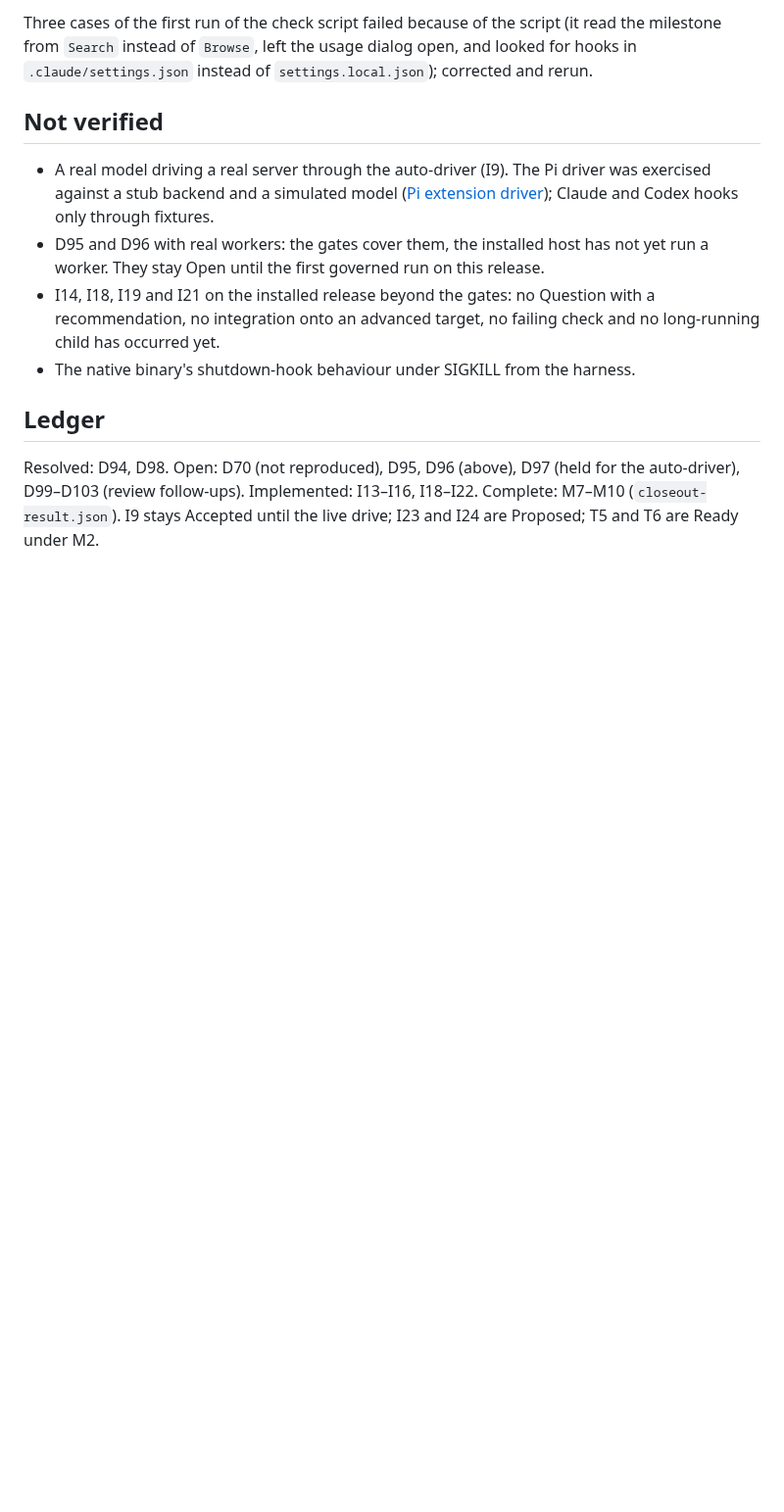
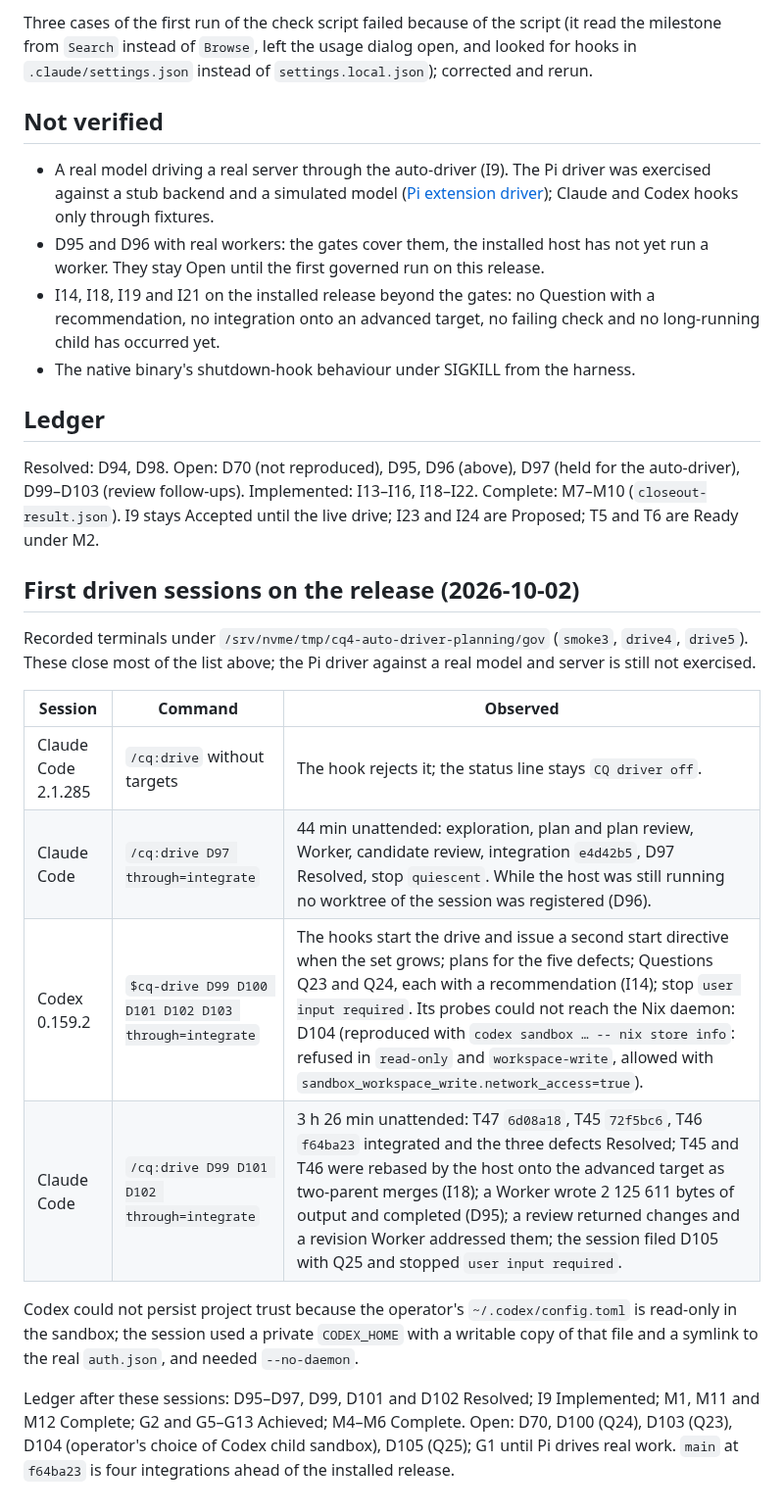
Before and after one commit to pshirshov/cq4, a Markdown page: docs/validation/crosscut-20261002.md, the part around the change. Shown at 98% size. Drawn GitHub-style; blank space fills up the shorter version.

Commit message:
Record the first driven sessions on the installed release
Co-Authored-By: Claude Opus 5.5 <noreply@anthropic.com>

```diff
--- a/docs/validation/crosscut-20261002.md
+++ b/docs/validation/crosscut-20261002.md
@@ -58,3 +58,18 @@ Three cases of the first run of the check script failed because of the script (i
 ## Ledger
 
 Resolved: D94, D98. Open: D70 (not reproduced), D95, D96 (above), D97 (held for the auto-driver), D99–D103 (review follow-ups). Implemented: I13–I16, I18–I22. Complete: M7–M10 (`closeout-result.json`). I9 stays Accepted until the live drive; I23 and I24 are Proposed; T5 and T6 are Ready under M2.
+
+## First driven sessions on the release (2026-10-02)
+
+Recorded terminals under `/srv/nvme/tmp/cq4-auto-driver-planning/gov` (`smoke3`, `drive4`, `drive5`). These close most of the list above; the Pi driver against a real model and server is still not exercised.
+
+| Session | Command | Observed |
+| --- | --- | --- |
+| Claude Code 2.1.285 | `/cq:drive` without targets | The hook rejects it; the status line stays `CQ driver off`. |
+| Claude Code | `/cq:drive D97 through=integrate` | 44 min unattended: exploration, plan and plan review, Worker, candidate review, integration `e4d42b5`, D97 Resolved, stop `quiescent`. While the host was still running no worktree of the session was registered (D96). |
+| Codex 0.159.2 | `$cq-drive D99 D100 D101 D102 D103 through=integrate` | The hooks start the drive and issue a second start directive when the set grows; plans for the five defects; Questions Q23 and Q24, each with a recommendation (I14); stop `user input required`. Its probes could not reach the Nix daemon: D104 (reproduced with `codex sandbox … -- nix store info`: refused in `read-only` and `workspace-write`, allowed with `sandbox_workspace_write.network_access=true`). |
+| Claude Code | `/cq:drive D99 D101 D102 through=integrate` | 3 h 26 min unattended: T47 `6d08a18`, T45 `72f5bc6`, T46 `f64ba23` integrated and the three defects Resolved; T45 and T46 were rebased by the host onto the advanced target as two-parent merges (I18); a Worker wrote 2 125 611 bytes of output and completed (D95); a review returned changes and a revision Worker addressed them; the session filed D105 with Q25 and stopped `user input required`. |
+
+Codex could not persist project trust because the operator's `~/.codex/config.toml` is read-only in the sandbox; the session used a private `CODEX_HOME` with a writable copy of that file and a symlink to the real `auth.json`, and needed `--no-daemon`.
+
+Ledger after these sessions: D95–D97, D99, D101 and D102 Resolved; I9 Implemented; M1, M11 and M12 Complete; G2 and G5–G13 Achieved; M4–M6 Complete. Open: D70, D100 (Q24), D103 (Q23), D104 (operator's choice of Codex child sandbox), D105 (Q25); G1 until Pi drives real work. `main` at `f64ba23` is four integrations ahead of the installed release.
```
